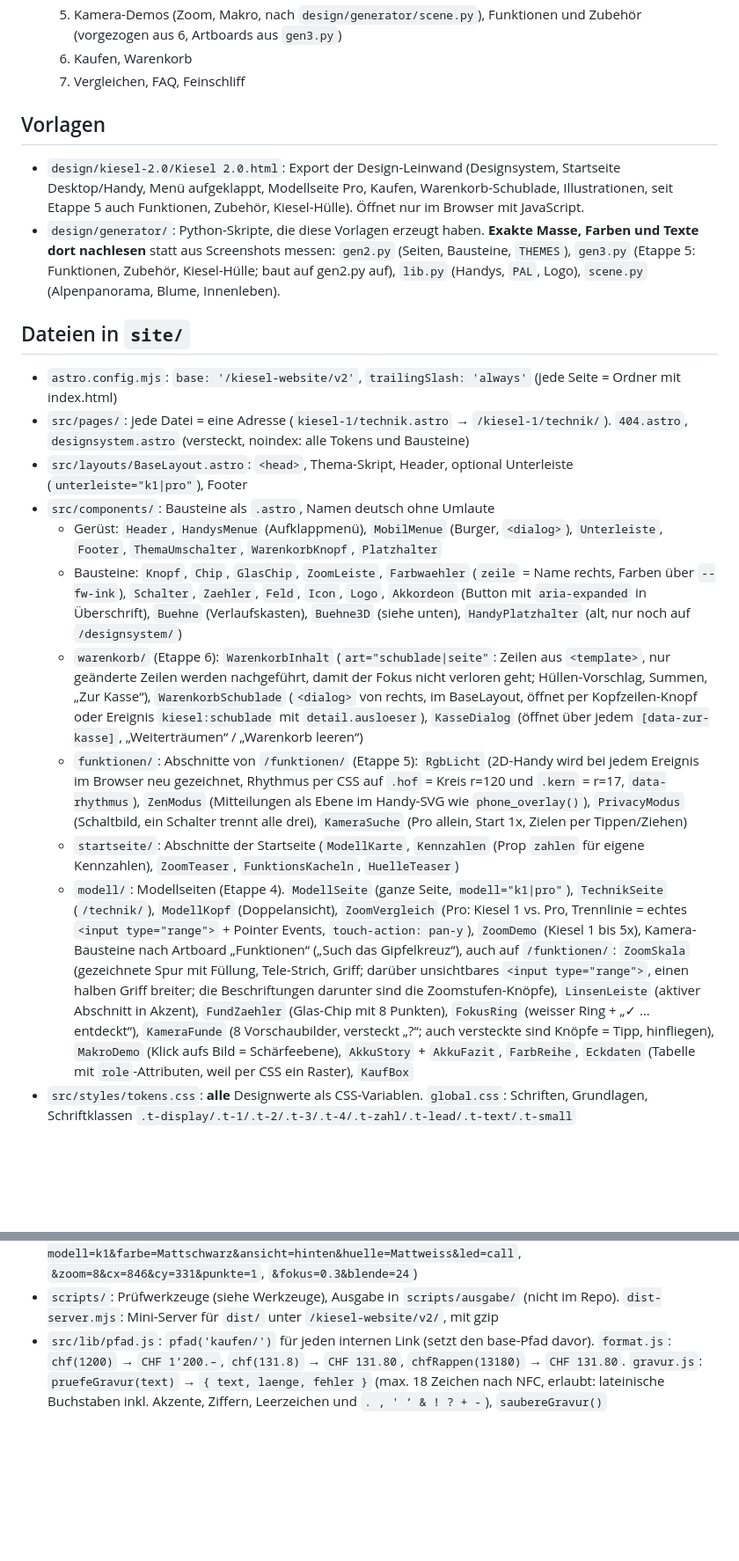
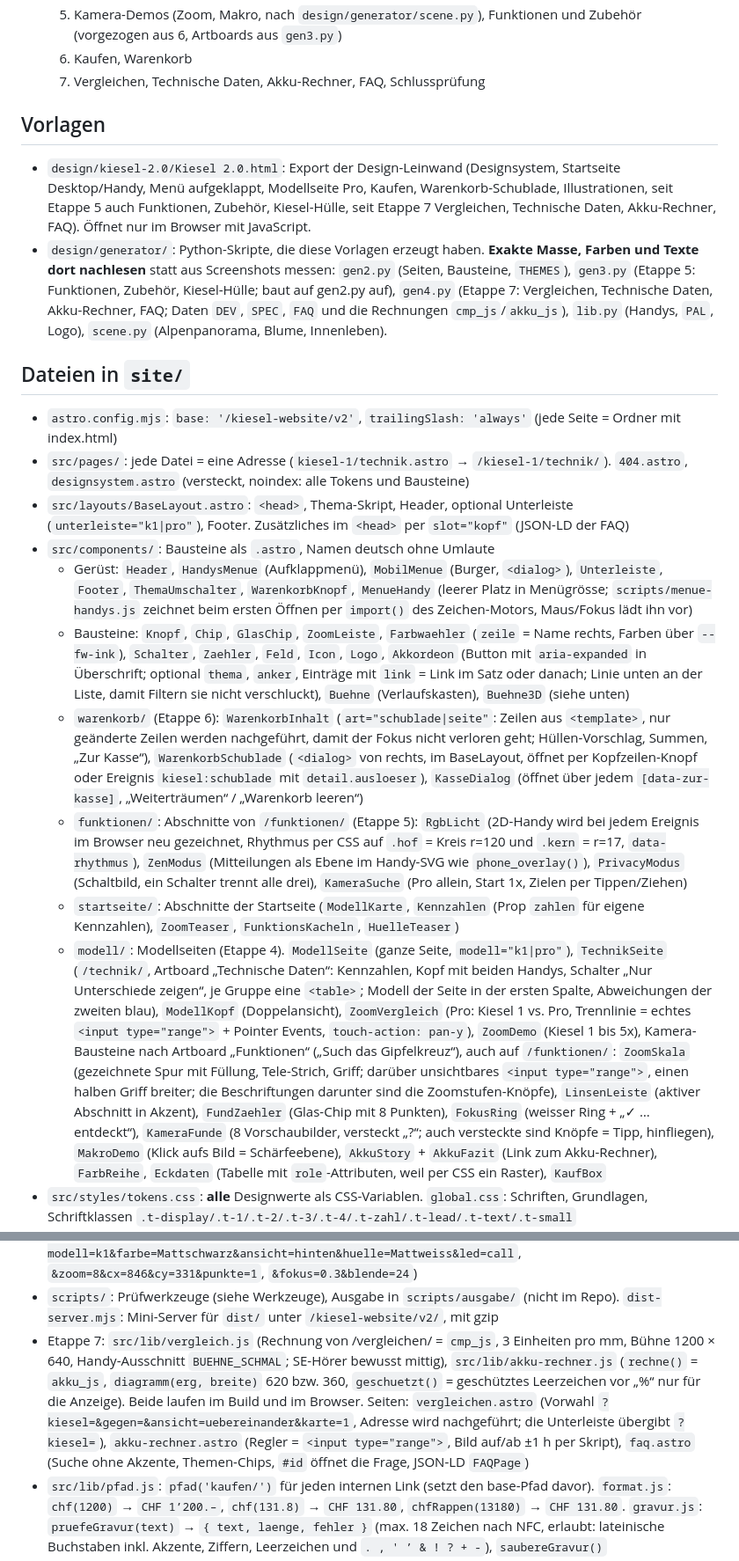
Before and after one commit to fralineel-kiesel/kiesel-website, a Markdown page: CLAUDE.md, 2 parts joined by grey strips. Shown at 88% size. Rendered like a GitHub page; blank space fills up the shorter version.

Commit message:
CLAUDE.md: Etappe 7 nachgeführt
Co-Authored-By: Claude Opus 5.5 <noreply@anthropic.com>
Claude-Session: https://claude.ai/code/session_01CUYXpXP8L4NrEuc3jjNMzf

```diff
--- a/CLAUDE.md
+++ b/CLAUDE.md
@@ -65,23 +65,23 @@ Alles oben beschreibt die **alte Seite** im Repo-Root. Sie bleibt unverändert o
   4. Modellseiten mit Akku-Story
   5. Kamera-Demos (Zoom, Makro, nach `design/generator/scene.py`), Funktionen und Zubehör (vorgezogen aus 6, Artboards aus `gen3.py`)
   6. Kaufen, Warenkorb
-  7. Vergleichen, FAQ, Feinschliff
+  7. Vergleichen, Technische Daten, Akku-Rechner, FAQ, Schlussprüfung
 
 ## Vorlagen
 
-- `design/kiesel-2.0/Kiesel 2.0.html`: Export der Design-Leinwand (Designsystem, Startseite Desktop/Handy, Menü aufgeklappt, Modellseite Pro, Kaufen, Warenkorb-Schublade, Illustrationen, seit Etappe 5 auch Funktionen, Zubehör, Kiesel-Hülle). Öffnet nur im Browser mit JavaScript.
-- `design/generator/`: Python-Skripte, die diese Vorlagen erzeugt haben. **Exakte Masse, Farben und Texte dort nachlesen** statt aus Screenshots messen: `gen2.py` (Seiten, Bausteine, `THEMES`), `gen3.py` (Etappe 5: Funktionen, Zubehör, Kiesel-Hülle; baut auf gen2.py auf), `lib.py` (Handys, `PAL`, Logo), `scene.py` (Alpenpanorama, Blume, Innenleben).
+- `design/kiesel-2.0/Kiesel 2.0.html`: Export der Design-Leinwand (Designsystem, Startseite Desktop/Handy, Menü aufgeklappt, Modellseite Pro, Kaufen, Warenkorb-Schublade, Illustrationen, seit Etappe 5 auch Funktionen, Zubehör, Kiesel-Hülle, seit Etappe 7 Vergleichen, Technische Daten, Akku-Rechner, FAQ). Öffnet nur im Browser mit JavaScript.
+- `design/generator/`: Python-Skripte, die diese Vorlagen erzeugt haben. **Exakte Masse, Farben und Texte dort nachlesen** statt aus Screenshots messen: `gen2.py` (Seiten, Bausteine, `THEMES`), `gen3.py` (Etappe 5: Funktionen, Zubehör, Kiesel-Hülle; baut auf gen2.py auf), `gen4.py` (Etappe 7: Vergleichen, Technische Daten, Akku-Rechner, FAQ; Daten `DEV`, `SPEC`, `FAQ` und die Rechnungen `cmp_js`/`akku_js`), `lib.py` (Handys, `PAL`, Logo), `scene.py` (Alpenpanorama, Blume, Innenleben).
 
 ## Dateien in `site/`
 
 - `astro.config.mjs`: `base: '/kiesel-website/v2'`, `trailingSlash: 'always'` (jede Seite = Ordner mit index.html)
 - `src/pages/`: jede Datei = eine Adresse (`kiesel-1/technik.astro` → `/kiesel-1/technik/`). `404.astro`, `designsystem.astro` (versteckt, noindex: alle Tokens und Bausteine)
-- `src/layouts/BaseLayout.astro`: `<head>`, Thema-Skript, Header, optional Unterleiste (`unterleiste="k1|pro"`), Footer
+- `src/layouts/BaseLayout.astro`: `<head>`, Thema-Skript, Header, optional Unterleiste (`unterleiste="k1|pro"`), Footer. Zusätzliches im `<head>` per `slot="kopf"` (JSON-LD der FAQ)
 - `src/components/`: Bausteine als `.astro`, Namen deutsch ohne Umlaute
-  - Gerüst: `Header`, `HandysMenue` (Aufklappmenü), `MobilMenue` (Burger, `<dialog>`), `Unterleiste`, `Footer`, `ThemaUmschalter`, `WarenkorbKnopf`, `Platzhalter`
-  - Bausteine: `Knopf`, `Chip`, `GlasChip`, `ZoomLeiste`, `Farbwaehler` (`zeile` = Name rechts, Farben über `--fw-ink`), `Schalter`, `Zaehler`, `Feld`, `Icon`, `Logo`, `Akkordeon` (Button mit `aria-expanded` in Überschrift), `Buehne` (Verlaufskasten), `Buehne3D` (siehe unten), `HandyPlatzhalter` (alt, nur noch auf `/designsystem/`)
+  - Gerüst: `Header`, `HandysMenue` (Aufklappmenü), `MobilMenue` (Burger, `<dialog>`), `Unterleiste`, `Footer`, `ThemaUmschalter`, `WarenkorbKnopf`, `MenueHandy` (leerer Platz in Menügrösse; `scripts/menue-handys.js` zeichnet beim ersten Öffnen per `import()` des Zeichen-Motors, Maus/Fokus lädt ihn vor)
+  - Bausteine: `Knopf`, `Chip`, `GlasChip`, `ZoomLeiste`, `Farbwaehler` (`zeile` = Name rechts, Farben über `--fw-ink`), `Schalter`, `Zaehler`, `Feld`, `Icon`, `Logo`, `Akkordeon` (Button mit `aria-expanded` in Überschrift; optional `thema`, `anker`, Einträge mit `link` = Link im Satz oder danach; Linie unten an der Liste, damit Filtern sie nicht verschluckt), `Buehne` (Verlaufskasten), `Buehne3D` (siehe unten)
   - `warenkorb/` (Etappe 6): `WarenkorbInhalt` (`art="schublade|seite"`: Zeilen aus `<template>`, nur geänderte Zeilen werden nachgeführt, damit der Fokus nicht verloren geht; Hüllen-Vorschlag, Summen, „Zur Kasse“), `WarenkorbSchublade` (`<dialog>` von rechts, im BaseLayout, öffnet per Kopfzeilen-Knopf oder Ereignis `kiesel:schublade` mit `detail.ausloeser`), `KasseDialog` (öffnet über jedem `[data-zur-kasse]`, „Weiterträumen“ / „Warenkorb leeren“)
   - `funktionen/`: Abschnitte von `/funktionen/` (Etappe 5): `RgbLicht` (2D-Handy wird bei jedem Ereignis im Browser neu gezeichnet, Rhythmus per CSS auf `.hof` = Kreis r=120 und `.kern` = r=17, `data-rhythmus`), `ZenModus` (Mitteilungen als Ebene im Handy-SVG wie `phone_overlay()`), `PrivacyModus` (Schaltbild, ein Schalter trennt alle drei), `KameraSuche` (Pro allein, Start 1x, Zielen per Tippen/Ziehen)
   - `startseite/`: Abschnitte der Startseite (`ModellKarte`, `Kennzahlen` (Prop `zahlen` für eigene Kennzahlen), `ZoomTeaser`, `FunktionsKacheln`, `HuelleTeaser`)
-  - `modell/`: Modellseiten (Etappe 4). `ModellSeite` (ganze Seite, `modell="k1|pro"`), `TechnikSeite` (`/technik/`), `ModellKopf` (Doppelansicht), `ZoomVergleich` (Pro: Kiesel 1 vs. Pro, Trennlinie = echtes `<input type="range">` + Pointer Events, `touch-action: pan-y`), `ZoomDemo` (Kiesel 1 bis 5x), Kamera-Bausteine nach Artboard „Funktionen“ („Such das Gipfelkreuz“), auch auf `/funktionen/`: `ZoomSkala` (gezeichnete Spur mit Füllung, Tele-Strich, Griff; darüber unsichtbares `<input type="range">`, einen halben Griff breiter; die Beschriftungen darunter sind die Zoomstufen-Knöpfe), `LinsenLeiste` (aktiver Abschnitt in Akzent), `FundZaehler` (Glas-Chip mit 8 Punkten), `FokusRing` (weisser Ring + „✓ … entdeckt“), `KameraFunde` (8 Vorschaubilder, versteckt „?“; auch versteckte sind Knöpfe = Tipp, hinfliegen), `MakroDemo` (Klick aufs Bild = Schärfeebene), `AkkuStory` + `AkkuFazit`, `FarbReihe`, `Eckdaten` (Tabelle mit `role`-Attributen, weil per CSS ein Raster), `KaufBox`
+  - `modell/`: Modellseiten (Etappe 4). `ModellSeite` (ganze Seite, `modell="k1|pro"`), `TechnikSeite` (`/technik/`, Artboard „Technische Daten“: Kennzahlen, Kopf mit beiden Handys, Schalter „Nur Unterschiede zeigen“, je Gruppe eine `<table>`; Modell der Seite in der ersten Spalte, Abweichungen der zweiten blau), `ModellKopf` (Doppelansicht), `ZoomVergleich` (Pro: Kiesel 1 vs. Pro, Trennlinie = echtes `<input type="range">` + Pointer Events, `touch-action: pan-y`), `ZoomDemo` (Kiesel 1 bis 5x), Kamera-Bausteine nach Artboard „Funktionen“ („Such das Gipfelkreuz“), auch auf `/funktionen/`: `ZoomSkala` (gezeichnete Spur mit Füllung, Tele-Strich, Griff; darüber unsichtbares `<input type="range">`, einen halben Griff breiter; die Beschriftungen darunter sind die Zoomstufen-Knöpfe), `LinsenLeiste` (aktiver Abschnitt in Akzent), `FundZaehler` (Glas-Chip mit 8 Punkten), `FokusRing` (weisser Ring + „✓ … entdeckt“), `KameraFunde` (8 Vorschaubilder, versteckt „?“; auch versteckte sind Knöpfe = Tipp, hinfliegen), `MakroDemo` (Klick aufs Bild = Schärfeebene), `AkkuStory` + `AkkuFazit` (Link zum Akku-Rechner), `FarbReihe`, `Eckdaten` (Tabelle mit `role`-Attributen, weil per CSS ein Raster), `KaufBox`
 - `src/styles/tokens.css`: **alle** Designwerte als CSS-Variablen. `global.css`: Schriften, Grundlagen, Schriftklassen `.t-display/.t-1/.t-2/.t-3/.t-4/.t-zahl/.t-lead/.t-text/.t-small`
@@ -103,6 +103,7 @@ Alles oben beschreibt die **alte Seite** im Repo-Root. Sie bleibt unverändert o
   - Testschalter in der Adresse: `?3d=software` (Software-Grafik erlaubt, für Tests), `?3d=foto` (dazu Wächter aus, nur fürs Foto-Skript)
 - `src/pages/designsystem/spielwiese.astro`: versteckte Werkbank (noindex) für alle Zeichenfunktionen; Einstellungen stehen in der Adresse (`?modell=k1&farbe=Mattschwarz&ansicht=hinten&huelle=Mattweiss&led=call`, `&zoom=8&cx=846&cy=331&punkte=1`, `&fokus=0.3&blende=24`)
 - `scripts/`: Prüfwerkzeuge (siehe Werkzeuge), Ausgabe in `scripts/ausgabe/` (nicht im Repo). `dist-server.mjs`: Mini-Server für `dist/` unter `/kiesel-website/v2/`, mit gzip
+- Etappe 7: `src/lib/vergleich.js` (Rechnung von /vergleichen/ = `cmp_js`, 3 Einheiten pro mm, Bühne 1200 × 640, Handy-Ausschnitt `BUEHNE_SCHMAL`; SE-Hörer bewusst mittig), `src/lib/akku-rechner.js` (`rechne()` = `akku_js`, `diagramm(erg, breite)` 620 bzw. 360, `geschuetzt()` = geschütztes Leerzeichen vor „%“ nur für die Anzeige). Beide laufen im Build und im Browser. Seiten: `vergleichen.astro` (Vorwahl `?kiesel=&gegen=&ansicht=uebereinander&karte=1`, Adresse wird nachgeführt; die Unterleiste übergibt `?kiesel=`), `akku-rechner.astro` (Regler = `<input type="range">`, Bild auf/ab ±1 h per Skript), `faq.astro` (Suche ohne Akzente, Themen-Chips, `#id` öffnet die Frage, JSON-LD `FAQPage`)
 - `src/lib/pfad.js`: `pfad('kaufen/')` für jeden internen Link (setzt den base-Pfad davor). `format.js`: `chf(1200)` → `CHF 1’200.–`, `chf(131.8)` → `CHF 131.80`, `chfRappen(13180)` → `CHF 131.80`. `gravur.js`: `pruefeGravur(text)` → `{ text, laenge, fehler }` (max. 18 Zeichen nach NFC, erlaubt: lateinische Buchstaben inkl. Akzente, Ziffern, Leerzeichen und `. , ' ’ & ! ? + -`), `saubereGravur()`
 - `src/scripts/warenkorb.js`: Warenkorb in `localStorage["kiesel-warenkorb"]`, gespeichert wird nur die Wahl, **nie ein Preis**: `{ art: 'handy', modell, farbe, speicher, gravur?, anzahl }` bzw. `{ art: 'huelle', modell, farbe, anzahl }`. Ist localStorage gesperrt: sessionStorage, sonst eine Variable (`speicherOrt()` = `dauerhaft|sitzung|seite`), alles in try/catch, keine Fehlermeldung. `bereinige()` räumt jeden Eintrag auf (unbekannt → weg, Anzahl 1–9, altes Format aus Etappe 5 mit `preis` wird übernommen, Preis ignoriert). `artikelId()` aus der Wahl = gleiche Artikel fassen sich zusammen. `lesen()`, `anzahl()`, `hinzufuegen(artikel, n)` → `{ id, anzahl, gekappt }`, `setzeAnzahl()`, `entfernen()`, `leeren()`, `beiAenderung()` (eigenes Ereignis `kiesel:warenkorb`, `storage` aus anderen Tabs, `pageshow` aus dem bfcache), `artikelInfo()` (Name, Details, Stückpreis in Rappen), `summen()` in Rappen: MwSt. „davon“ = `round(Total × 81 / 1081)`
 - `src/scripts/modal.js`: `modal(dialog, { ersatz, beiOeffnen, beiSchliessen })` für Schublade und Kasse: `showModal()` (Hintergrund inert, Escape), Fokus hinein (`[autofocus]` oder erstes Element), Tab-Kreisel, Klick auf den Schleier schliesst, Seite scrollt nicht mit, Fokus zurück auf den Auslöser (sonst `ersatz()`). Achtung: `close` kommt erst im nächsten Task, Tests müssen auf den Fokus warten
```
Also changed, not shown: other parts of CLAUDE.md (+9 -1 lines).
